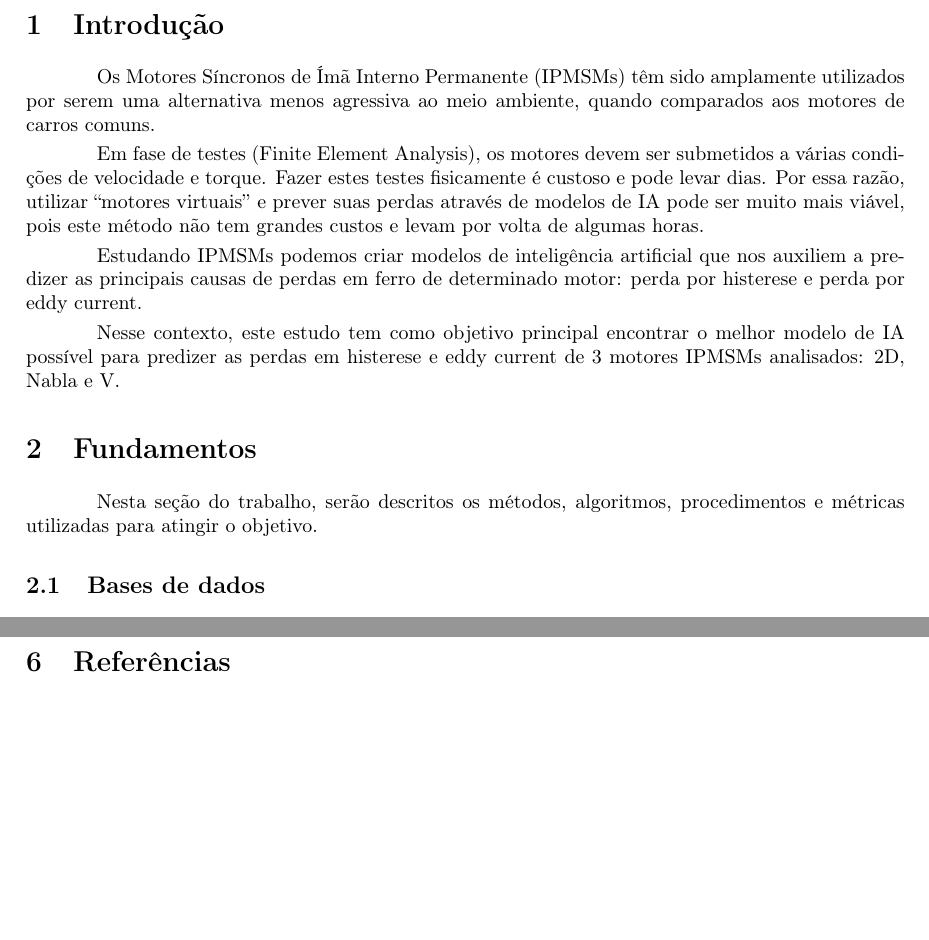
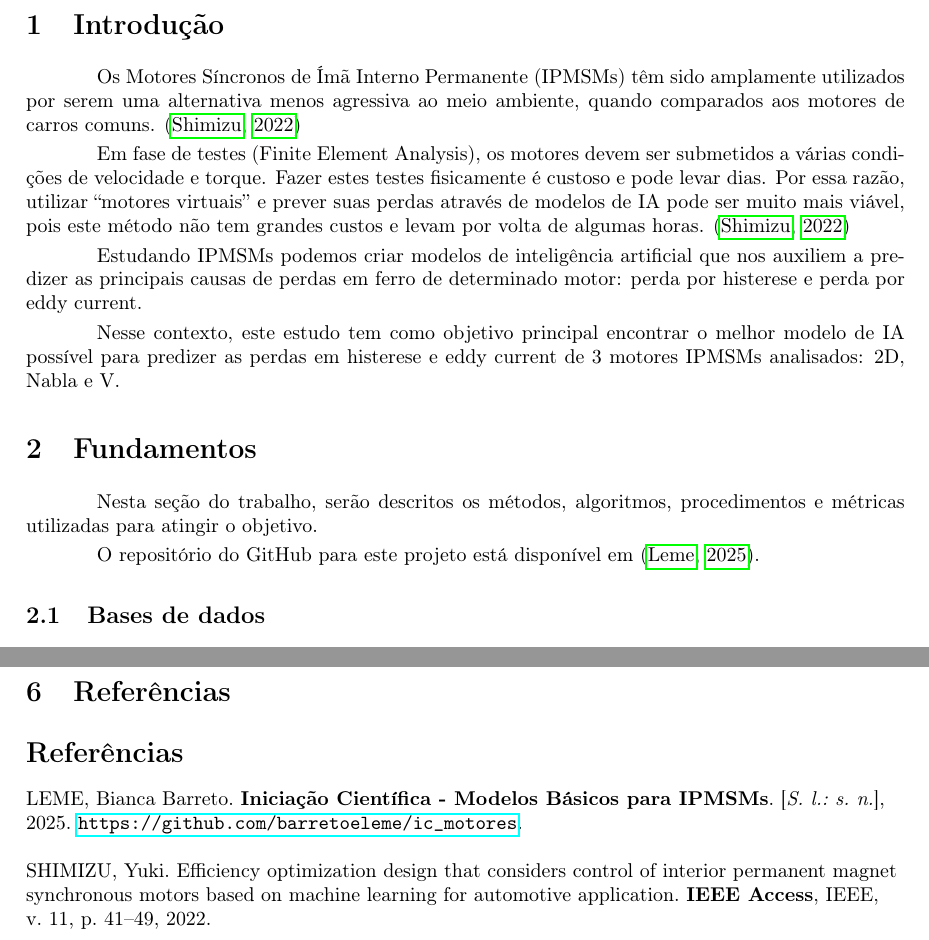
Before and after one commit to barretoeleme/ic_motores, a LaTeX document (IniciacaoCientifica/Relatorio/main.tex, which reads IniciacaoCientifica/Relatorio/refs.bib): two parts of pages 3 and 20 of 20, joined at a grey line, cut so that both start at the same text, the shorter picture padded with empty space. Compiled offline with pdfLaTeX.

Commit message:
Relatorio: mudanças finais

```diff
--- a/IniciacaoCientifica/Relatorio/main.tex
+++ b/IniciacaoCientifica/Relatorio/main.tex
@@ -18,8 +18,7 @@
 \usepackage{booktabs}
 \usepackage{multirow}
 \usepackage{subcaption}
-
-\addbibresource{referencias.bib} % Arquivo .bib com referências
+\addbibresource{refs.bib}
 
 % Configurações de página
 \geometry{a4paper, top=3cm, bottom=3cm, left=3cm, right=2.5cm}
@@ -59,10 +58,10 @@
 % Por enquanto, estou só fazendo um resumo sobre os tópicos pra me guiar um pouco sobre o que devo falar e detalhar depois.
 
 % O que são IPMSMs
-Os Motores Síncronos de Ímã Interno Permanente (IPMSMs) têm sido amplamente utilizados por serem uma alternativa menos agressiva ao meio ambiente, quando comparados aos motores de carros comuns.
+Os Motores Síncronos de Ímã Interno Permanente (IPMSMs) têm sido amplamente utilizados por serem uma alternativa menos agressiva ao meio ambiente, quando comparados aos motores de carros comuns. \parencite{shimizu2022efficiency}
 
 % Por quê usar aprendizado de máquina para a análise de IPMSMs?
-Em fase de testes (Finite Element Analysis), os motores devem ser submetidos a várias condições de velocidade e torque. Fazer estes testes fisicamente é custoso e pode levar dias. Por essa razão, utilizar ``motores virtuais'' e prever suas perdas através de modelos de IA pode ser muito mais viável, pois este método não tem grandes custos e levam por volta de algumas horas.
+Em fase de testes (Finite Element Analysis), os motores devem ser submetidos a várias condições de velocidade e torque. Fazer estes testes fisicamente é custoso e pode levar dias. Por essa razão, utilizar ``motores virtuais'' e prever suas perdas através de modelos de IA pode ser muito mais viável, pois este método não tem grandes custos e levam por volta de algumas horas. \parencite{shimizu2022efficiency}
 
 % Por quê é importante estudar IPMSMs?
 Estudando IPMSMs podemos criar modelos de inteligência artificial que nos auxiliem a predizer as principais causas de perdas em ferro de determinado motor: perda por histerese e perda por eddy current.
@@ -77,7 +76,7 @@ Nesse contexto, este estudo tem como objetivo principal encontrar o melhor model
 
 Nesta seção do trabalho, serão descritos os métodos, algoritmos, procedimentos e métricas utilizadas para atingir o objetivo.
 
-
+O repositório do GitHub para este projeto está disponível em \parencite{barretoleme2025icmotores}.
 
 \subsection{Bases de dados}
 
@@ -895,6 +893,7 @@ Além disso, o estudo de hiperparâmetros e melhores configurações pode ser va
 
 \newpage
 \section{Referências}
-% \printbibliography
+
+\printbibliography
 
 \end{document}
--- /dev/null
+++ b/IniciacaoCientifica/Relatorio/refs.bib
@@ -0,0 +1,5 @@
+@article{shimizu2022efficiency,
+  title={Efficiency optimization design that considers control of interior permanent magnet synchronous motors based on machine learning for automotive application},
+  author={Shimizu, Yuki},
+  journal={IEEE Access},
+  volume={11},
@@ -0,0 +13,4 @@
+  title        = {Iniciação Científica - Modelos Básicos para IPMSMs},
+  year         = {2025},
+  howpublished = {\url{https://github.com/barretoeleme/ic_motores}},
+}
```
Also changed, not shown: IniciacaoCientifica/Relatorio/main.bbl, IniciacaoCientifica/Relatorio/main.pdf, IniciacaoCientifica/Relatorio/main.tex (7 more changed lines), IniciacaoCientifica/Relatorio/refs.bib (7 more changed lines), 8 other files.
